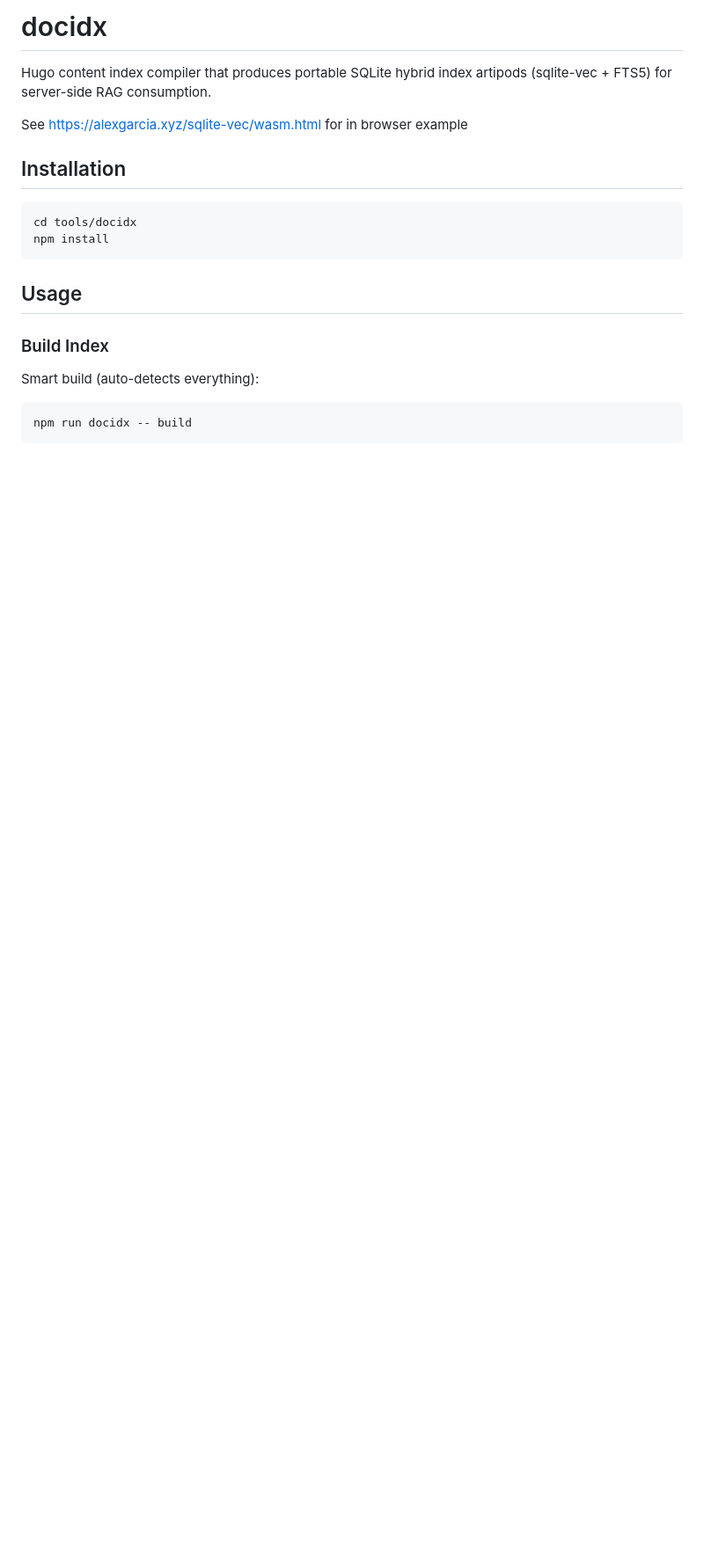
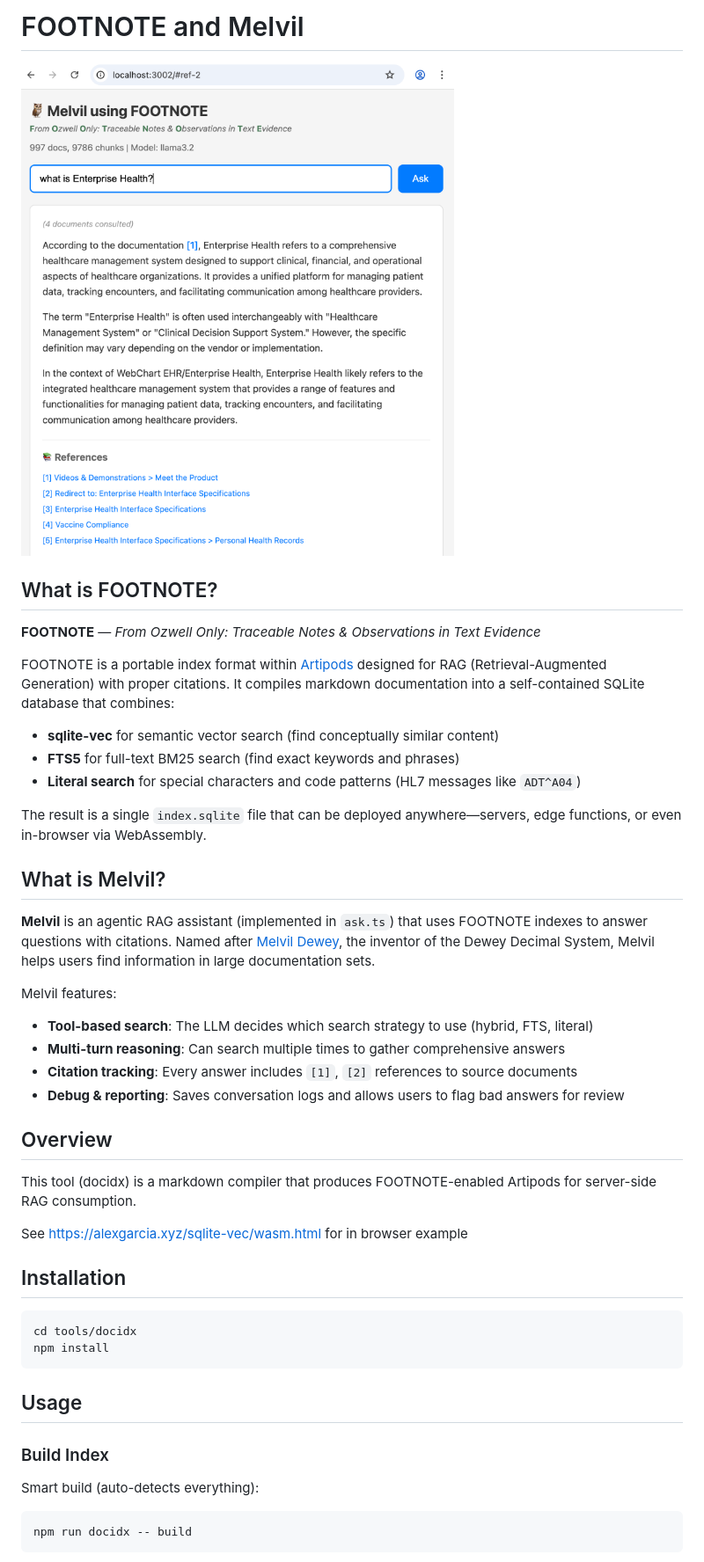
Before and after one commit to mieweb/melvil-artipod-footnote, a Markdown page: README.md, the part around the change. Shown: that part at 88% size. Rendered like a GitHub page; pictures changed too: docs/screenshot.png (added); blank space fills up the shorter version.

Commit message:
docs: update README.md to include FOOTNOTE and Melvil descriptions, add screenshot

```diff
--- a/README.md
+++ b/README.md
@@ -1,6 +1,31 @@
-# docidx
+# FOOTNOTE and Melvil
+![Melvil Web UI](docs/screenshot.png)
 
-Hugo content index compiler that produces portable SQLite hybrid index artipods (sqlite-vec + FTS5) for server-side RAG consumption.
+## What is FOOTNOTE?
+
+**FOOTNOTE** — *From Ozwell Only: Traceable Notes & Observations in Text Evidence*
+
+FOOTNOTE is a portable index format within [Artipods](ARTIPOD-README.md) designed for RAG (Retrieval-Augmented Generation) with proper citations. It compiles markdown documentation into a self-contained SQLite database that combines:
+
+- **sqlite-vec** for semantic vector search (find conceptually similar content)
+- **FTS5** for full-text BM25 search (find exact keywords and phrases)
+- **Literal search** for special characters and code patterns (HL7 messages like `ADT^A04`)
+
+The result is a single `index.sqlite` file that can be deployed anywhere—servers, edge functions, or even in-browser via WebAssembly.
+
+## What is Melvil?
+
+**Melvil** is an agentic RAG assistant (implemented in `ask.ts`) that uses FOOTNOTE indexes to answer questions with citations. Named after [Melvil Dewey](https://en.wikipedia.org/wiki/Melvil_Dewey), the inventor of the Dewey Decimal System, Melvil helps users find information in large documentation sets.
+
+Melvil features:
+- **Tool-based search**: The LLM decides which search strategy to use (hybrid, FTS, literal)
+- **Multi-turn reasoning**: Can search multiple times to gather comprehensive answers
+- **Citation tracking**: Every answer includes `[1]`, `[2]` references to source documents
+- **Debug & reporting**: Saves conversation logs and allows users to flag bad answers for review
+
+## Overview
+
+This tool (docidx) is a markdown compiler that produces FOOTNOTE-enabled Artipods for server-side RAG consumption.
 
 See https://alexgarcia.xyz/sqlite-vec/wasm.html for in browser example
 
```
